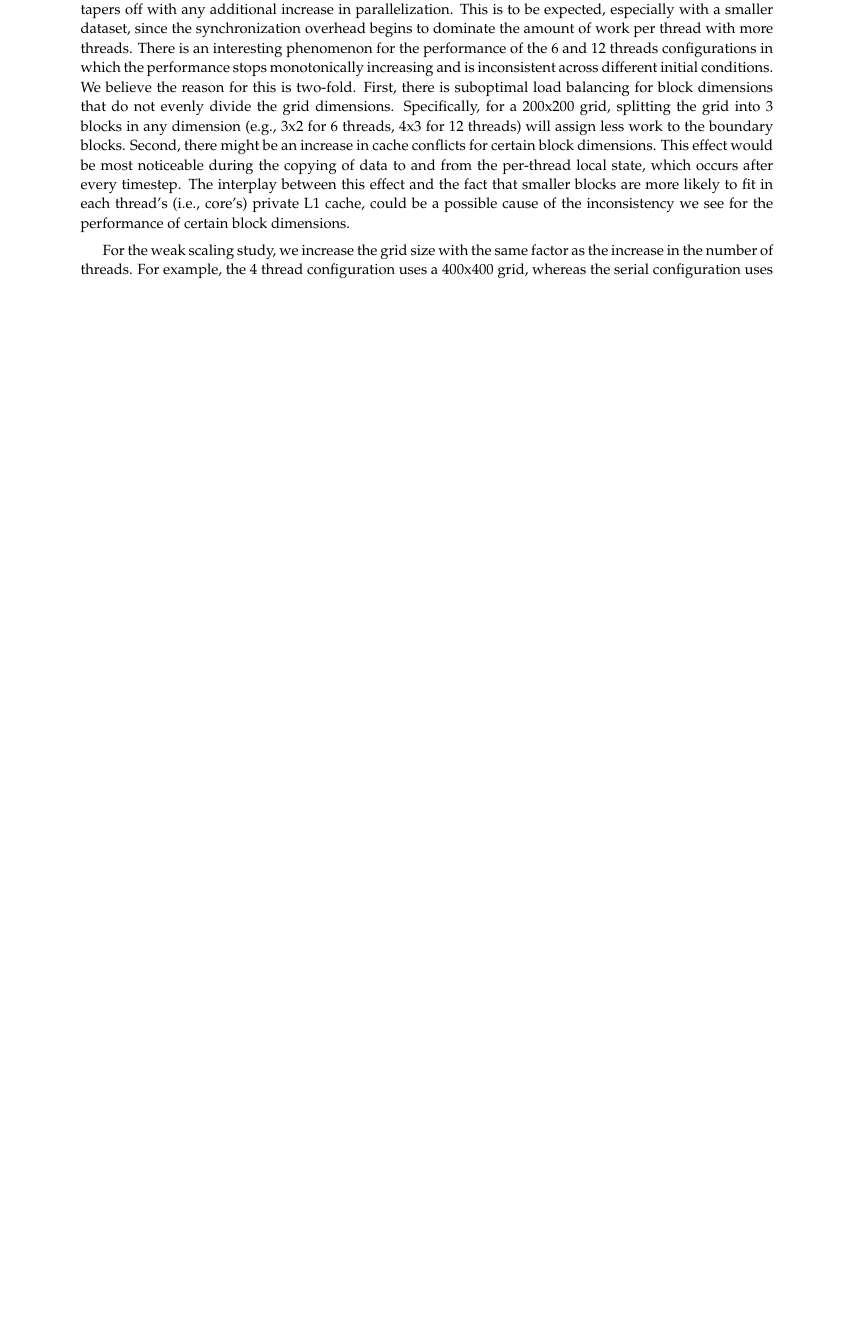
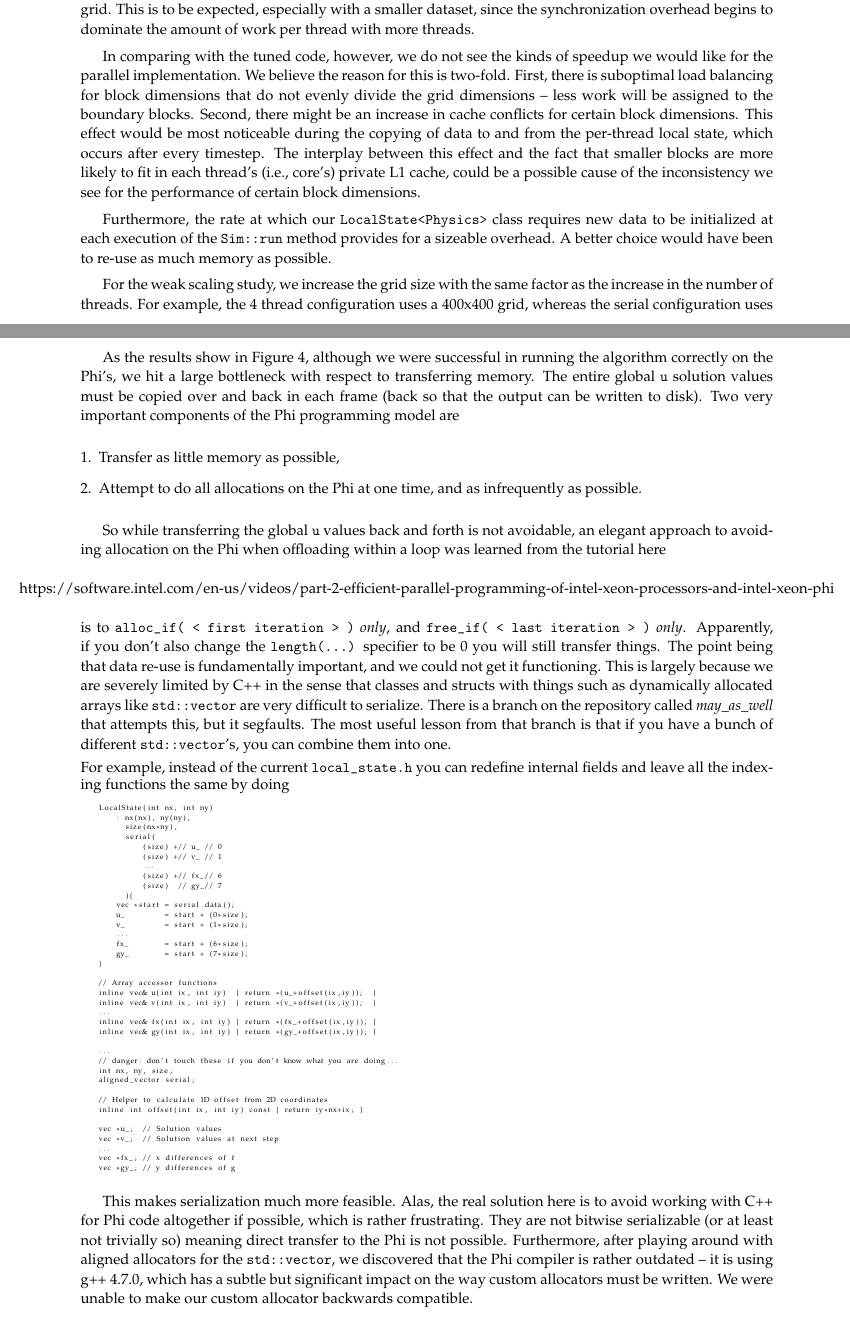
Before and after one commit to cornell-cs5220-f15/water, a LaTeX problem sheet (docs/src/cs5220-hw2-report.tex, which reads docs/src/sec-parallel-device.tex, docs/src/sec-parallel-node.tex): part of page 7 of 13 before the commit and two parts of pages 7 and 9 of 14 after it, the two joined at a grey line, cut so that both start at the same text, the shorter picture padded with empty space. Compiled offline with pdfLaTeX.

Commit message:
please dont conflict

```diff
--- a/docs/src/sec-parallel-device.tex
+++ b/docs/src/sec-parallel-device.tex
@@ -56,3 +56,82 @@ essentially be pure functions. In order to make it easier to pass in
 simulator parameters to these functions that normally rely on the
 simulator's member variables, we encapsulate the parameters copied to the
 accelerator in a separate \texttt{Parameters} class.
+
+\input{fig-parallel-device-results}
+
+As the results show in Figure 4, although we were successful in running the algorithm
+correctly on the Phi's, we hit a large bottleneck with respect to transferring memory.
+The entire global \texttt{u} solution values must be copied over and back in each
+frame (back so that the output can be written to disk).  Two very important components
+of the Phi programming model are
+
+\begin{enumerate}[1.]
+	\item Transfer as little memory as possible,
+	\item Attempt to do all allocations on the Phi at one time, and as infrequently as possible.
+\end{enumerate}
+
+So while transferring the global \texttt{u} values back and forth is not avoidable, an elegant
+approach to avoiding allocation on the Phi when offloading within a loop was learned from the
+tutorial here\\\\\centerline{https://software.intel.com/en-us/videos/part-2-efficient-parallel-programming-of-intel-xeon-processors-and-intel-xeon-phi}\\\\
+is to \texttt{alloc\_if( < first iteration > )} \emph{only}, and \texttt{free\_if( < last iteration > )} \emph{only}.
+Apparently, if you don't also change the \texttt{length(...)} specifier to be 0 you will still transfer things.
+The point being that data re-use is fundamentally important, and we could not get it functioning.
+This is largely because we are severely limited by C++ in the sense that classes and structs with things
+such as dynamically allocated arrays like \texttt{std::vector} are very difficult to serialize.  There is a
+branch on the repository called \emph{may\_as\_well} that attempts this, but it segfaults.  The most useful
+lesson from that branch is that if you have a bunch of different \texttt{std::vector}'s, you can combine
+them into one.
+
+\noindent For example, instead of the current \texttt{local\_state.h} you can redefine internal fields and leave all the indexing functions the same
+by doing
+{\tiny
+\begin{lstlisting}
+    LocalState(int nx, int ny)
+        : nx(nx), ny(ny),
+          size(nx*ny),
+          serial(
+              (size) +// u_ // 0
+              (size) +// v_ // 1
+              ...
+              (size) +// fx_// 6
+              (size)  // gy_// 7
+          ){
+        vec *start = serial.data();
+        u_         = start + (0*size);
+        v_         = start + (1*size);
+        ...
+        fx_        = start + (6*size);
+        gy_        = start + (7*size);
+    }
+
+    // Array accessor functions
+    inline vec& u(int ix, int iy)  { return *(u_+offset(ix,iy));  }
+    inline vec& v(int ix, int iy)  { return *(v_+offset(ix,iy));  }
+    ...
+    inline vec& fx(int ix, int iy) { return *(fx_+offset(ix,iy)); }
+    inline vec& gy(int ix, int iy) { return *(gy_+offset(ix,iy)); }
+
+    ...
+    // danger: don't touch these if you don't know what you are doing...
+    int nx, ny, size;
+    aligned_vector serial;
+
+    // Helper to calculate 1D offset from 2D coordinates
+    inline int offset(int ix, int iy) const { return iy*nx+ix; }
+
+    vec *u_;  // Solution values
+    vec *v_;  // Solution values at next step
+    ...
+    vec *fx_; // x differences of f
+    vec *gy_; // y differences of g
+\end{lstlisting}
+}
+
+This makes serialization much more feasible.  Alas, the real solution here is to avoid working with C++ for Phi code
+altogether if possible, which is rather frustrating.  They are not bitwise serializable (or at least not trivially so)
+meaning direct transfer to the Phi is not possible.  Furthermore, after playing around with aligned allocators for the
+\texttt{std::vector}, we discovered that the Phi compiler is rather outdated -- it is using g++ 4.7.0, which has a subtle
+but significant impact on the way custom allocators must be written.  We were unable to make our custom allocator
+backwards compatible.
+
+\input{fig-parallel-device-batching-results}
--- a/docs/src/sec-parallel-node.tex
+++ b/docs/src/sec-parallel-node.tex
@@ -126,8 +126,3 @@ parallel implementations of the shallow water equation solver running the
 compute nodes is shown in Figure~\ref{fig-parallel-node-results}.
 
 For the strong scaling study, we sweep the number of threads used for the
-parallel implementation using the same 200x200 grid size and normalize
-the execution time results against the serial implementation. In general,
-we see a pseudo-linear speedup with the number of threads until 6
-threads, then the performance tapers off with any additional increase in
-parallelization. This is to be expected, especially with a smaller
@@ -134,12 +132,12 @@ parallelization. This is to be expected, especially with a smaller
+threads, then the performance tapered off with any additional increase in
+parallelization, and was using a 200x200 grid. This is to be expected, especially with a smaller
 dataset, since the synchronization overhead begins to dominate the amount
-of work per thread with more threads. There is an interesting phenomenon
-for the performance of the 6 and 12 threads configurations in which the
-performance stops monotonically increasing and is inconsistent across
-different initial conditions. We believe the reason for this is
+of work per thread with more threads.
+
+In comparing with the tuned code, however, we do not see the kinds of speedup
+we would like for the parallel implementation.  We believe the reason for this is
 two-fold. First, there is suboptimal load balancing for block dimensions
-that do not evenly divide the grid dimensions. Specifically, for a
-200x200 grid, splitting the grid into 3 blocks in any dimension (e.g.,
-3x2 for 6 threads, 4x3 for 12 threads) will assign less work to the
+that do not evenly divide the grid dimensions -- less work will be assigned to the
 boundary blocks. Second, there might be an increase in cache conflicts
 for certain block dimensions. This effect would be most noticeable during
 the copying of data to and from the per-thread local state, which occurs
@@ -147,6 +145,10 @@ after every timestep. The interplay between this effect and the fact that
 smaller blocks are more likely to fit in each thread's (i.e., core's)
 private L1 cache, could be a possible cause of the inconsistency we see
 for the performance of certain block dimensions.
+
+Furthermore, the rate at which our \texttt{LocalState<Physics>} class requires new data
+to be initialized at each execution of the \texttt{Sim::run} method provides for a sizeable
+overhead.  A better choice would have been to re-use as much memory as possible.
 
 For the weak scaling study, we increase the grid size with the same
 factor as the increase in the number of threads. For example, the 4
```
Also changed, not shown: docs/src/fig-parallel-node-results.tex (+5 -5 lines), docs/src/sec-parallel-node.tex (3 more changed lines).
